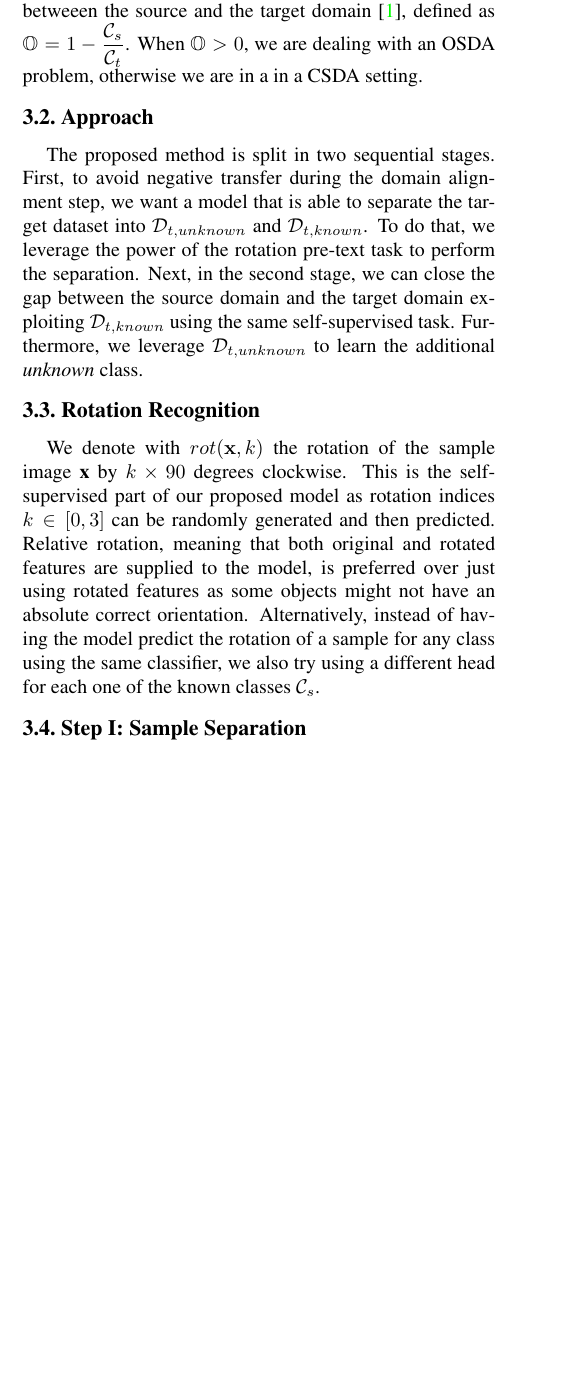
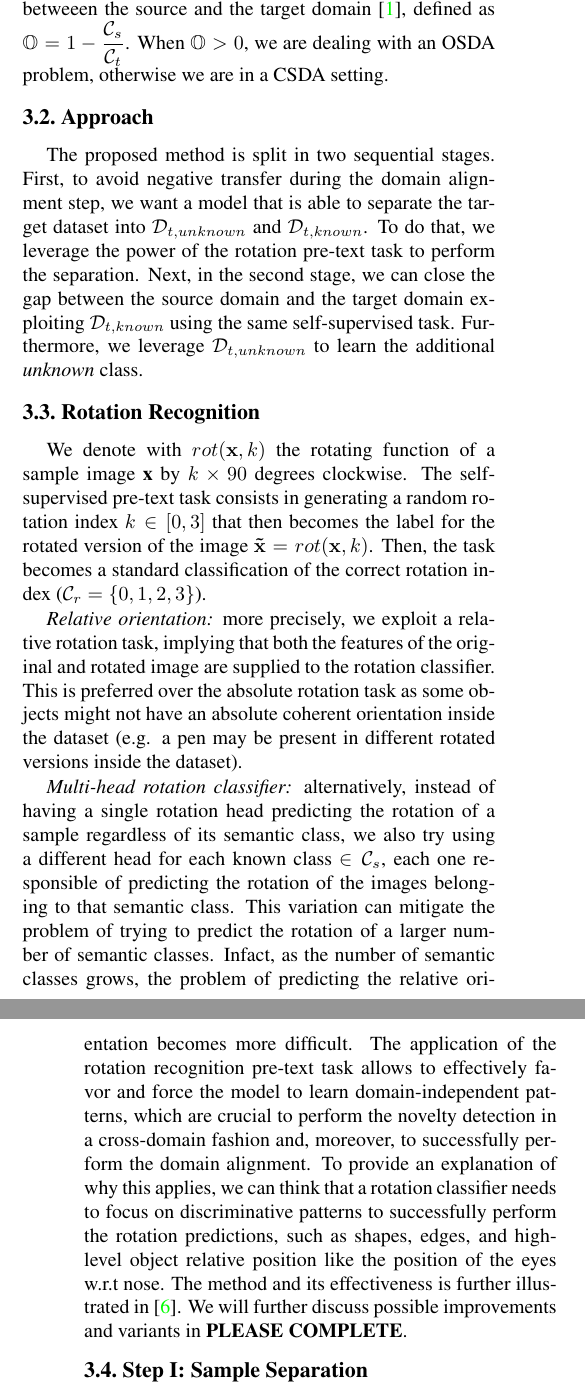
Before and after one commit to coccocarmiano/AML2021, a LaTeX paper (paper/main.tex): part of one column of page 2 of 5 before the commit and two parts of the columns of pages 2 and 3 of 5 after it, the two joined at a grey line, cut so that both start at the same text, the shorter picture padded with empty space. Compiled offline with pdfLaTeX.

Commit message:
3.3 Rotation Recognition reviewed

```diff
--- a/paper/main.tex
+++ b/paper/main.tex
@@ -213,7 +213,7 @@ and a category gap ($\mathcal{C}_s \neq \mathcal{C}_t$). Moreover, the goal is t
 or to reject them as {\it unknown}.
 A metric to measure the complexity of the OSDA problem is the {\it openness} betweeen the source and the target domain \cite{bendale2015open},
 defined as $\displaystyle \mathbb{O} = 1-\frac{\mathcal{C}_s}{\mathcal{C}_t}$.
-When $\mathbb{O} > 0$, we are dealing with an OSDA problem, otherwise we are in a in a CSDA setting.
+When $\mathbb{O} > 0$, we are dealing with an OSDA problem, otherwise we are in a CSDA setting.
 
 \subsection{Approach}
 \label{sec:apporach}
@@ -225,14 +225,34 @@ using the same self-supervised task. Furthermore, we leverage $\mathcal{D}_{t, u
 
 \subsection{Rotation Recognition}
 
-We denote with $rot({\bf x}, k)$ the rotation of the sample image {\bf x} by $k\times 90$ degrees clockwise.
-This is the self-supervised part of our proposed model as rotation indices $k \in [0, 3]$ can be randomly generated and then predicted.
-Relative rotation,
-meaning that both original and rotated features are supplied to the model,
-is preferred over just using rotated features as some objects might not have an absolute correct orientation.
-Alternatively,
-instead of having the model predict the rotation of a sample for any class using the same classifier,
-we also try using a different head for each one of the known classes $\mathcal{C}_s$.
+We denote with $rot({\bf x}, k)$ the rotating function of a sample image {\bf x} by $k\times 90$ degrees clockwise.
+The self-supervised pre-text task consists in generating a random rotation index $k \in [0, 3]$ that then becomes
+the label for the rotated version of the image ${\bf \tilde{x}} = rot({\bf x}, k)$.
+Then, the task becomes a standard classification of the correct rotation index ($\mathcal{C}_r = \{0, 1, 2, 3\}$).
+
+{\it Relative orientation:}
+more precisely, we exploit a relative rotation task,
+implying that both the features of the original and rotated image are supplied to the rotation classifier.
+This is preferred over the absolute rotation task as some objects might not have an absolute coherent orientation
+inside the dataset
+(e.g. a pen may be present in different rotated versions inside the dataset).
+
+{\it Multi-head rotation classifier:}
+alternatively,
+instead of having a single rotation head predicting the rotation of a sample regardless of its semantic class,
+we also try using a different head for each known class $\in \mathcal{C}_s$, each one responsible of predicting the rotation
+of the images belonging to that semantic class.
+This variation can mitigate the problem of trying to predict the rotation of a larger number
+of semantic classes. Infact, as the number of semantic classes grows,
+the problem of predicting the relative orientation becomes more difficult.
+The application of the rotation recognition pre-text task allows to effectively favor and force the model to learn
+domain-independent patterns, which are crucial to perform the novelty detection in a cross-domain fashion and, moreover,
+to successfully perform the domain alignment.
+To provide an explanation of why this applies, we can think that a rotation classifier needs to focus on discriminative patterns to
+successfully perform the rotation predictions, such as shapes, edges, and high-level object relative position like the position of the eyes
+w.r.t nose.
+The method and its effectiveness is further illustrated in \cite{OldROS}.
+We will further discuss possible improvements and variants in {\bf PLEASE COMPLETE}.
 
 \subsection{Step I: Sample Separation}
 
```
Also changed, not shown: paper/main.pdf.
